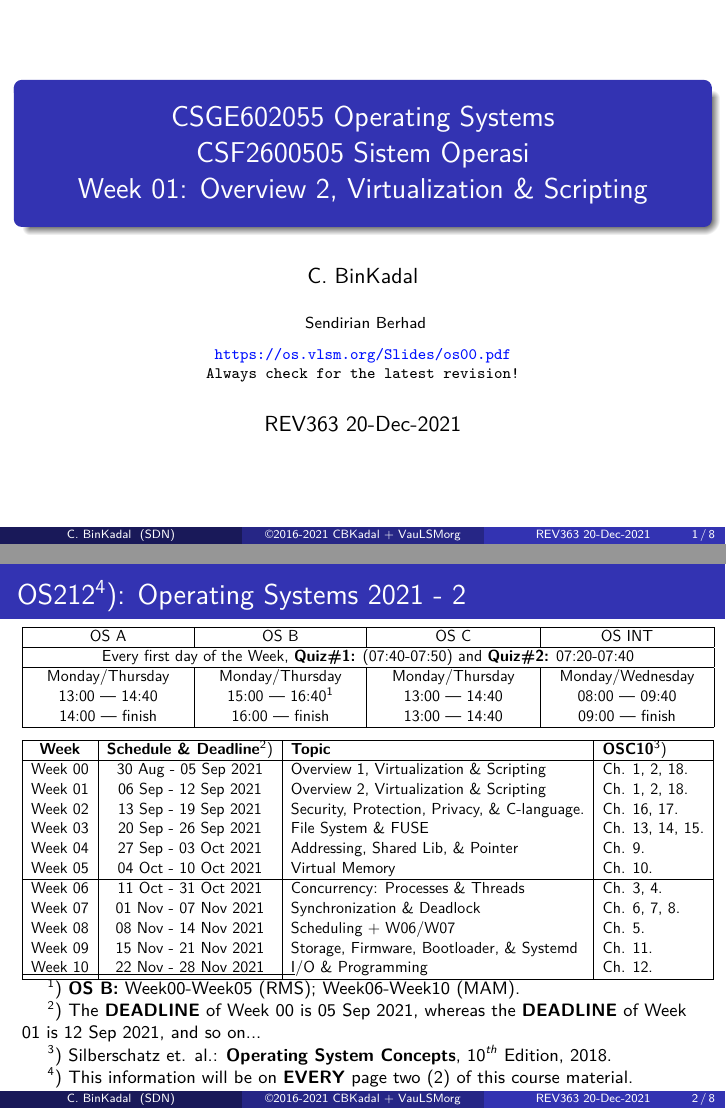
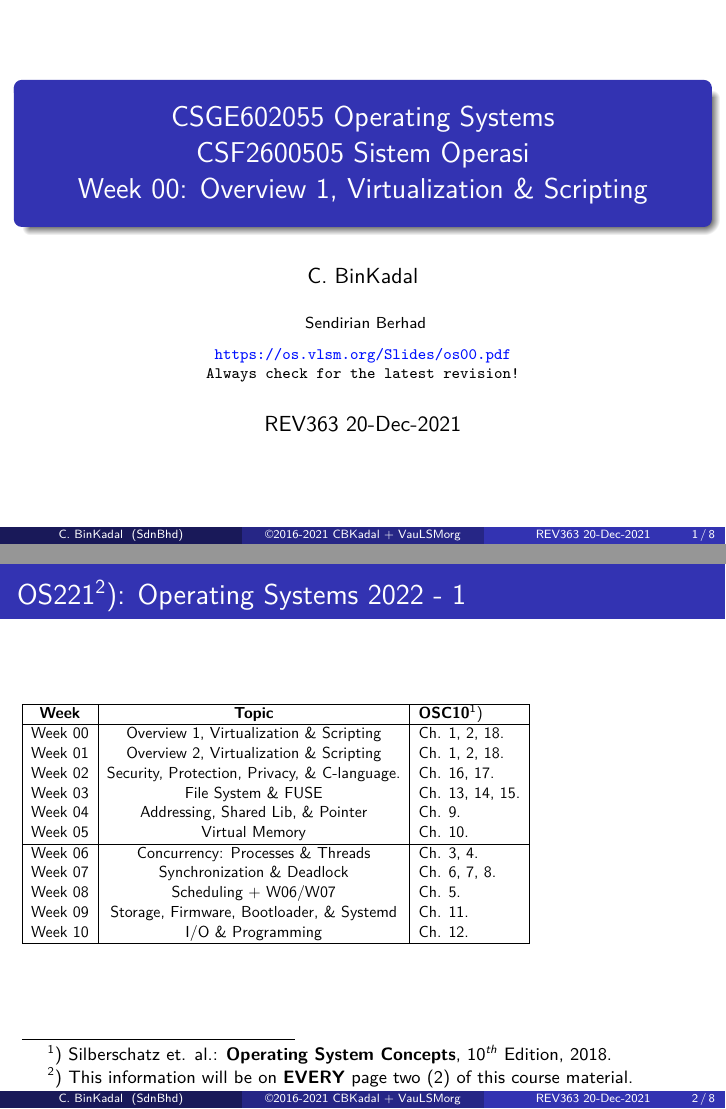
Before and after one commit to os2xx/os, LaTeX slides (LaTeX/src/os00.tex, which reads LaTeX/src/osII-jadwal.tex): pages 1 and 2 of 8, joined at a grey line. Compiled offline with pdfLaTeX.

Commit message:
modified:   src/os00.tex modified:   src/osII-jadwal.tex

```diff
--- a/LaTeX/src/os00.tex
+++ b/LaTeX/src/os00.tex
@@ -20,10 +20,10 @@
 \title[\kopikopi]
 {CSGE602055 Operating Systems \\
 CSF2600505 Sistem Operasi \\
-Week 01:
-Overview 2, Virtualization \& Scripting}
+Week 00:
+Overview 1, Virtualization \& Scripting}
 \author{C. BinKadal}
-\institute[SDN]
+\institute[SdnBhd]
 {
 Sendirian Berhad\\
 \medskip
--- a/LaTeX/src/osII-jadwal.tex
+++ b/LaTeX/src/osII-jadwal.tex
@@ -1,55 +1,39 @@
 %%%%%%%%%%%%%%%%%%%%%%%%%%%%%%%%%%%%%%%%%%%%%%%%%%%%%%%%%%%%%%%%%%%%%%%%%
+% REV363 Mon 20 Dec 2021 15:02:47 WIB
 % REV352 Sun 10 Oct 2021 09:56:47 WIB
 % REV341 Sun 05 Sep 2021 23:30:00 WIB
 % REV333 Thu 26 Aug 2021 08:52:24 WIB
 % REV328 Sat 14 Aug 2021 06:32:08 WIB
-% REV272 Mon 01 Mar 2021 12:02:09 WIB
-% START0 Sat Sep  2 10:51:33 WIB 2017
+% START0 Wed 14 Sep 2016 10:45:19 WIB
 %%%%%%%%%%%%%%%%%%%%%%%%%%%%%%%%%%%%%%%%%%%%%%%%%%%%%%%%%%%%%%%%%%%%%%%%%
 
 \begin{frame}[fragile]
 \section{Schedule}
-\frametitle{OS212\footnote{%
+\frametitle{OS221\footnote{%
 ) This information will be on \textbf{EVERY} page two (2) of this course material.}):
-Operating Systems 2021 - 2}
-\scalebox{0.73}{%
-\begin{tabular}{|c|c|c|c|}
-\hline
-\makebox[106pt]{OS A} & \makebox[106pt]{OS B} & \makebox[107pt]{OS C} & \makebox[107pt]{OS INT} \\
-\hline
-\multicolumn{4}{|c|}{Every first day of the Week, \textbf{Quiz\#1:} (07:40-07:50) and \textbf{Quiz\#2:} 07:20-07:40} \\
-\hline
-Monday/Thursday & Monday/Thursday & Monday/Thursday & Monday/Wednesday   \\
-13:00 --- 14:40  & 15:00 --- 16:40\footnote{) \textbf{OS B:} Week00-Week05 (RMS); Week06-Week10 (MAM).} &
-                                      13:00 --- 14:40 & 08:00 --- 09:40  \\
-14:00 --- finish & 16:00 --- finish & 13:00 --- 14:40 & 09:00 --- finish \\
-\hline
-\end{tabular}
-}
+Operating Systems 2022 - 1}
 
 \vspace{5pt}
 
 \scalebox{0.73}{%
 \begin{tabular}{|c|c|l|l|}
 \hline
-\textbf{Week} & \textbf{Schedule \& Deadline}\footnote{%
-    ) The \textbf{DEADLINE} of Week 00 is 05 Sep 2021,
-      whereas the \textbf{DEADLINE} of Week 01 is 12 Sep 2021, and so on...%
-    })& \textbf{Topic} & \textbf{OSC10}\footnote{%
+\textbf{Week} &
+\textbf{Topic} & \textbf{OSC10}\footnote{%
     ) Silberschatz et. al.: \textbf{Operating System Concepts}, $10^{th}$ Edition, 2018.}) \\
 \hline
-Week 00  & 30 Aug - 05 Sep 2021 & Overview 1, Virtualization \& Scripting & Ch. 1, 2, 18. \\
-Week 01  & 06 Sep - 12 Sep 2021 & Overview 2, Virtualization \& Scripting & Ch. 1, 2, 18. \\
-Week 02  & 13 Sep - 19 Sep 2021 & Security, Protection, Privacy, \& C-language.  & Ch. 16, 17. \\
-Week 03  & 20 Sep - 26 Sep 2021 & File System \& FUSE  & Ch. 13, 14, 15. \\
-Week 04  & 27 Sep - 03 Oct 2021 & Addressing, Shared Lib, \& Pointer & Ch. 9. \\
-Week 05  & 04 Oct - 10 Oct 2021 & Virtual Memory & Ch. 10. \\
+Week 00  & Overview 1, Virtualization \& Scripting & Ch. 1, 2, 18. \\
+Week 01  & Overview 2, Virtualization \& Scripting & Ch. 1, 2, 18. \\
+Week 02  & Security, Protection, Privacy, \& C-language.  & Ch. 16, 17. \\
+Week 03  & File System \& FUSE  & Ch. 13, 14, 15. \\
+Week 04  & Addressing, Shared Lib, \& Pointer & Ch. 9. \\
+Week 05  & Virtual Memory & Ch. 10. \\
 \hline
-Week 06  & 11 Oct - 31 Oct 2021 & Concurrency: Processes \& Threads & Ch. 3, 4. \\
-Week 07  & 01 Nov - 07 Nov 2021 & Synchronization \& Deadlock & Ch. 6, 7, 8. \\
-Week 08  & 08 Nov - 14 Nov 2021 & Scheduling + W06/W07 & Ch. 5. \\
-Week 09  & 15 Nov - 21 Nov 2021 & Storage, Firmware, Bootloader, \& Systemd & Ch. 11. \\
-Week 10  & 22 Nov - 28 Nov 2021 & I/O \& Programming & Ch. 12. \\%
+Week 06  & Concurrency: Processes \& Threads & Ch. 3, 4. \\
+Week 07  & Synchronization \& Deadlock & Ch. 6, 7, 8. \\
+Week 08  & Scheduling + W06/W07 & Ch. 5. \\
+Week 09  & Storage, Firmware, Bootloader, \& Systemd & Ch. 11. \\
+Week 10  & I/O \& Programming & Ch. 12. \\%
 % MidTerm  & 00 XXX 2020 (XX:XX-XX:XX) & MidTerm (UTS) & \cellcolor{red!44} TBA! \\
 % Reserved & 00 XXX - 00 XXX 2020 & Q \& A & \\
 % Final    & 00 XXX 2020 XX:XX & First Part Final  (UAS tahap I)  & \cellcolor{red!44} This schedule is   \\
```
Also changed, not shown: LaTeX/os00.pdf (deleted), LaTeX/os01.pdf (deleted), LaTeX/os02.pdf (deleted), LaTeX/os03.pdf (deleted), LaTeX/os04.pdf (deleted), LaTeX/os05.pdf (deleted), LaTeX/os06.pdf (deleted), LaTeX/os07.pdf (deleted), LaTeX/os08.pdf (deleted), LaTeX/os09.pdf (deleted), LaTeX/os10.pdf (deleted).
